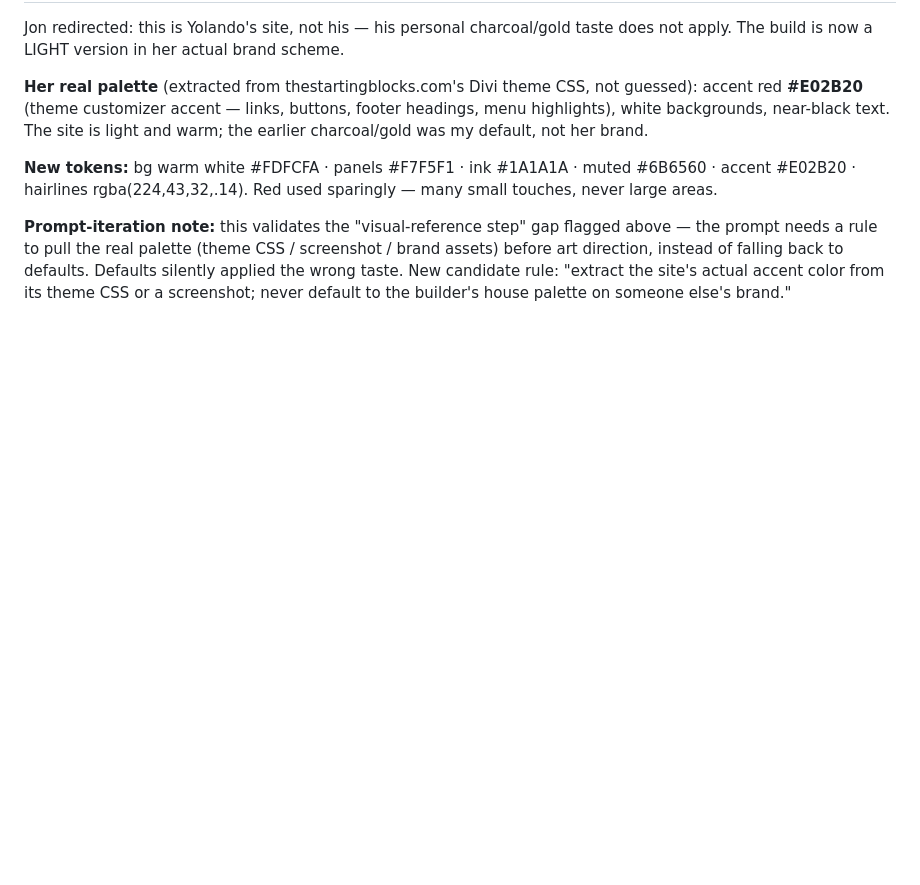
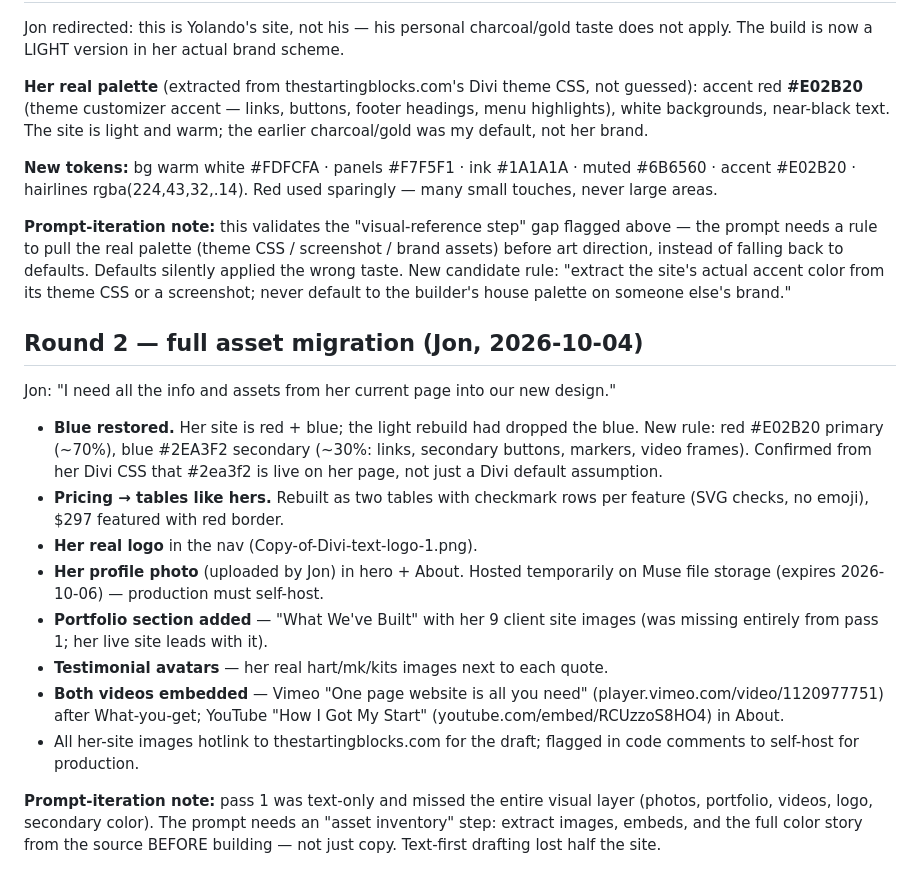
Before and after one commit to InavizionMedia/TheStartingBlocks-Remake, a Markdown page: docs/decision-log.md, the part around the change. GitHub-like rendering; blank space fills up the shorter version.

Commit message:
docs: decision log — round 2 asset migration

```diff
--- a/docs/decision-log.md
+++ b/docs/decision-log.md
@@ -52,3 +52,18 @@ Jon redirected: this is Yolando's site, not his — his personal charcoal/gold t
 **New tokens:** bg warm white #FDFCFA · panels #F7F5F1 · ink #1A1A1A · muted #6B6560 · accent #E02B20 · hairlines rgba(224,43,32,.14). Red used sparingly — many small touches, never large areas.
 
 **Prompt-iteration note:** this validates the "visual-reference step" gap flagged above — the prompt needs a rule to pull the real palette (theme CSS / screenshot / brand assets) before art direction, instead of falling back to defaults. Defaults silently applied the wrong taste. New candidate rule: "extract the site's actual accent color from its theme CSS or a screenshot; never default to the builder's house palette on someone else's brand."
+
+## Round 2 — full asset migration (Jon, 2026-10-04)
+
+Jon: "I need all the info and assets from her current page into our new design."
+
+- **Blue restored.** Her site is red + blue; the light rebuild had dropped the blue. New rule: red #E02B20 primary (~70%), blue #2EA3F2 secondary (~30%: links, secondary buttons, markers, video frames). Confirmed from her Divi CSS that #2ea3f2 is live on her page, not just a Divi default assumption.
+- **Pricing → tables like hers.** Rebuilt as two tables with checkmark rows per feature (SVG checks, no emoji), $297 featured with red border.
+- **Her real logo** in the nav (Copy-of-Divi-text-logo-1.png).
+- **Her profile photo** (uploaded by Jon) in hero + About. Hosted temporarily on Muse file storage (expires 2026-10-06) — production must self-host.
+- **Portfolio section added** — "What We've Built" with her 9 client site images (was missing entirely from pass 1; her live site leads with it).
+- **Testimonial avatars** — her real hart/mk/kits images next to each quote.
+- **Both videos embedded** — Vimeo "One page website is all you need" (player.vimeo.com/video/1120977751) after What-you-get; YouTube "How I Got My Start" (youtube.com/embed/RCUzzoS8HO4) in About.
+- All her-site images hotlink to thestartingblocks.com for the draft; flagged in code comments to self-host for production.
+
+**Prompt-iteration note:** pass 1 was text-only and missed the entire visual layer (photos, portfolio, videos, logo, secondary color). The prompt needs an "asset inventory" step: extract images, embeds, and the full color story from the source BEFORE building — not just copy. Text-first drafting lost half the site.
```
